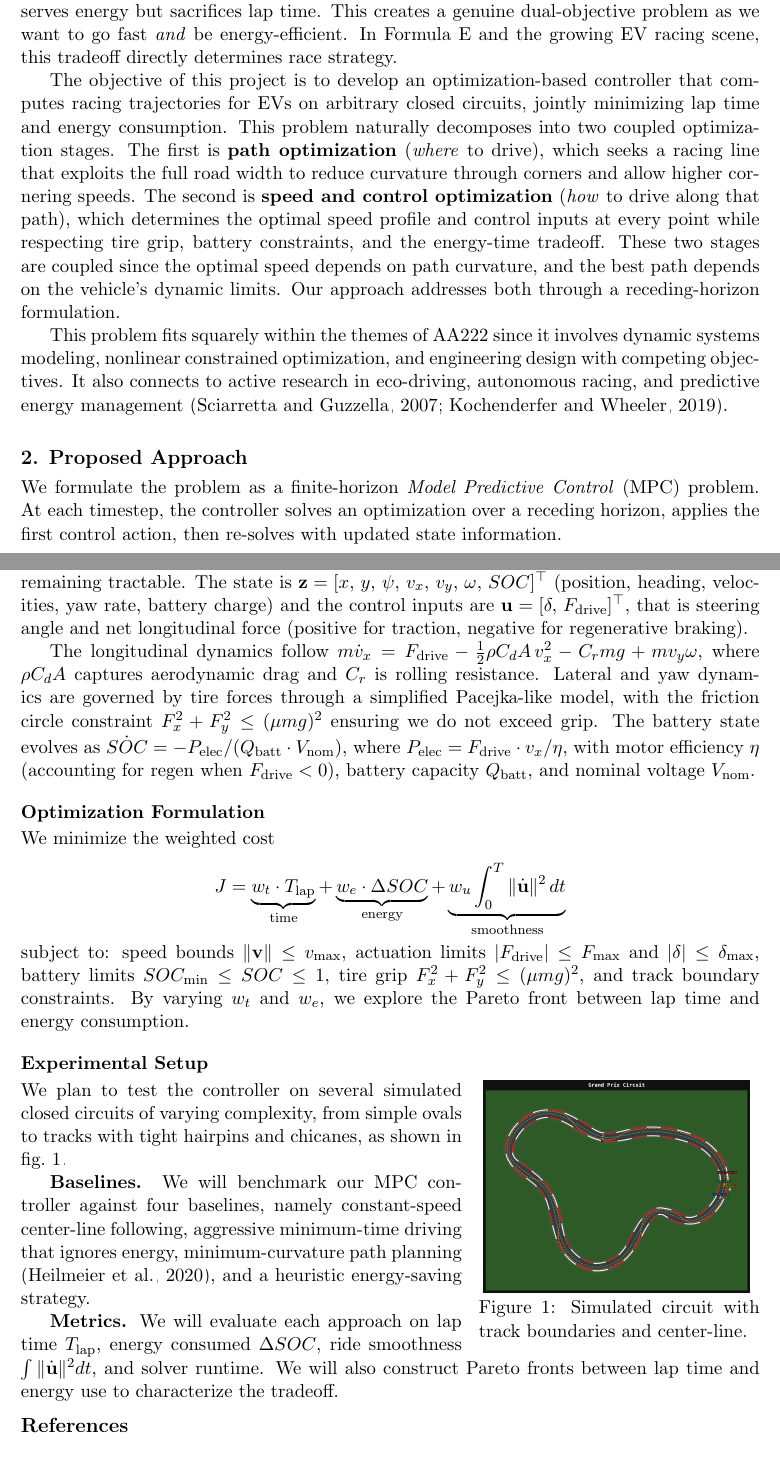
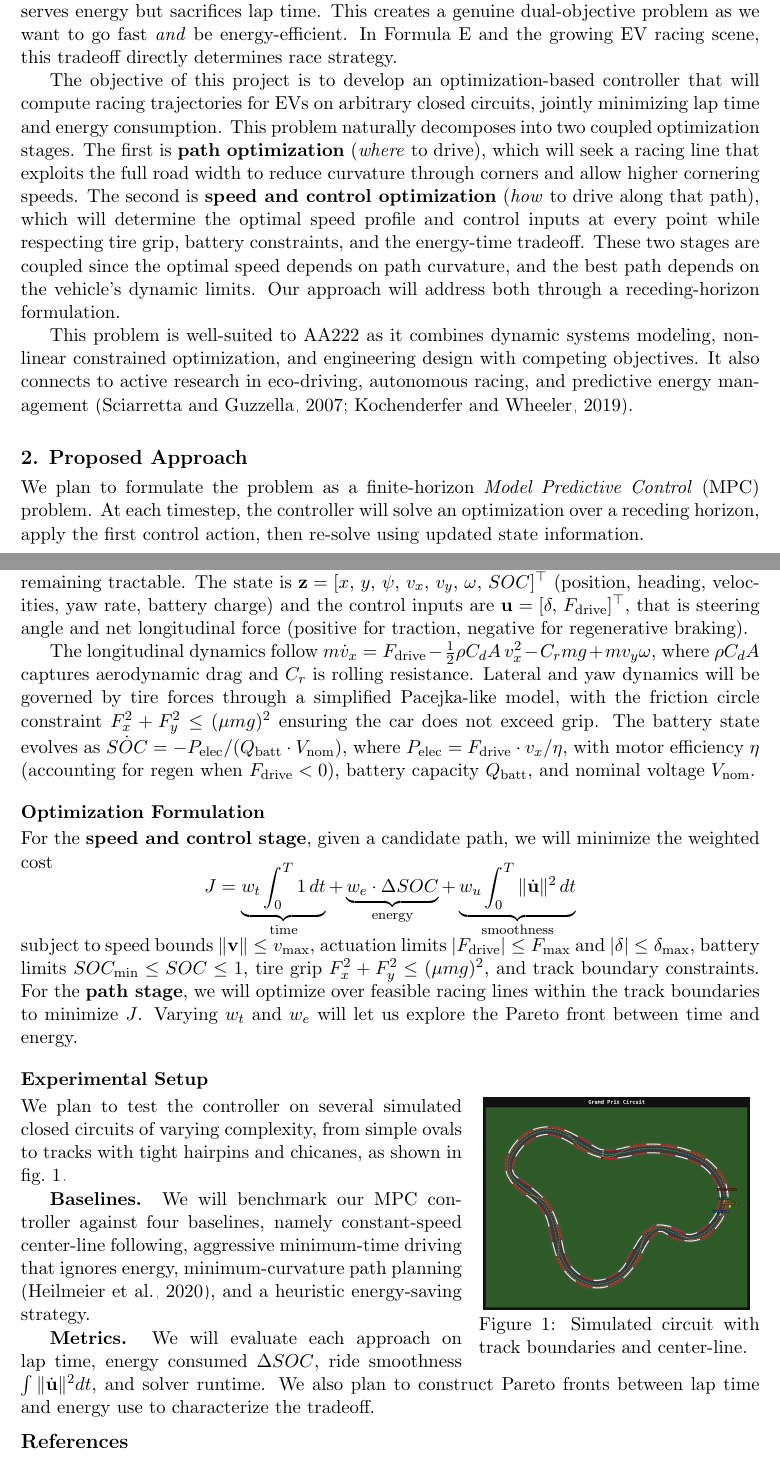
Before and after one commit to Rwin2/EV-optimal-line-racing, a LaTeX document (report/main.tex): two parts of pages 1 and 2 of 2, joined at a grey line, cut so that both start at the same text. Compiled offline with pdfLaTeX.

Commit message:
Use future tense in proposal, add path optimization stage to formulation
- Switch to future tense throughout (project not yet implemented)
- Replace T_lap with integral notation in cost function
- Add path optimization stage to the optimization formulation
- Fix style: remove colons, replace "fits squarely" with "is well-suited to"

```diff
--- a/report/main.tex
+++ b/report/main.tex
@@ -40,36 +40,36 @@ Finding the optimal racing line on a sinuous closed track is a classical problem
 
 We add complexity by considering electric vehicles (EVs). Unlike conventional race cars, an EV must continuously manage its battery state of charge ($SOC$). Aggressive driving drains the battery faster through increased power demand, while conservative driving preserves energy but sacrifices lap time. This creates a genuine dual-objective problem as we want to go fast \textit{and} be energy-efficient. In Formula E and the growing EV racing scene, this tradeoff directly determines race strategy.
 
-The objective of this project is to develop an optimization-based controller that computes racing trajectories for EVs on arbitrary closed circuits, jointly minimizing lap time and energy consumption. This problem naturally decomposes into two coupled optimization stages. The first is \textbf{path optimization} (\textit{where} to drive), which seeks a racing line that exploits the full road width to reduce curvature through corners and allow higher cornering speeds. The second is \textbf{speed and control optimization} (\textit{how} to drive along that path), which determines the optimal speed profile and control inputs at every point while respecting tire grip, battery constraints, and the energy-time tradeoff. These two stages are coupled since the optimal speed depends on path curvature, and the best path depends on the vehicle's dynamic limits. Our approach addresses both through a receding-horizon formulation.
+The objective of this project is to develop an optimization-based controller that will compute racing trajectories for EVs on arbitrary closed circuits, jointly minimizing lap time and energy consumption. This problem naturally decomposes into two coupled optimization stages. The first is \textbf{path optimization} (\textit{where} to drive), which will seek a racing line that exploits the full road width to reduce curvature through corners and allow higher cornering speeds. The second is \textbf{speed and control optimization} (\textit{how} to drive along that path), which will determine the optimal speed profile and control inputs at every point while respecting tire grip, battery constraints, and the energy-time tradeoff. These two stages are coupled since the optimal speed depends on path curvature, and the best path depends on the vehicle's dynamic limits. Our approach will address both through a receding-horizon formulation.
 
-This problem fits squarely within the themes of AA222 since it involves dynamic systems modeling, nonlinear constrained optimization, and engineering design with competing objectives. It also connects to active research in eco-driving, autonomous racing, and predictive energy management \citep{Sciarretta2007, Kochenderfer2019}.
+This problem is well-suited to AA222 as it combines dynamic systems modeling, nonlinear constrained optimization, and engineering design with competing objectives. It also connects to active research in eco-driving, autonomous racing, and predictive energy management \citep{Sciarretta2007, Kochenderfer2019}.
 
 \section{Proposed Approach}
 \vspace{-0.05in}
 
-We formulate the problem as a finite-horizon \emph{Model Predictive Control} (MPC) problem. At each timestep, the controller solves an optimization over a receding horizon, applies the first control action, then re-solves with updated state information.
+We plan to formulate the problem as a finite-horizon \emph{Model Predictive Control} (MPC) problem. At each timestep, the controller will solve an optimization over a receding horizon, apply the first control action, then re-solve using updated state information.
 
 \vspace{-0.05in}
 \subsection*{Vehicle Model}
 \vspace{-0.05in}
 
-We use a planar bicycle model capturing both longitudinal and lateral dynamics while remaining tractable. The state is $\mathbf{z} = [x,\, y,\, \psi,\, v_x,\, v_y,\, \omega,\, SOC]^\top$ (position, heading, velocities, yaw rate, battery charge) and the control inputs are $\mathbf{u} = [\delta,\, F_{\text{drive}}]^\top$, that is steering angle and net longitudinal force (positive for traction, negative for regenerative braking).
+We will use a planar bicycle model capturing both longitudinal and lateral dynamics while remaining tractable. The state is $\mathbf{z} = [x,\, y,\, \psi,\, v_x,\, v_y,\, \omega,\, SOC]^\top$ (position, heading, velocities, yaw rate, battery charge) and the control inputs are $\mathbf{u} = [\delta,\, F_{\text{drive}}]^\top$, that is steering angle and net longitudinal force (positive for traction, negative for regenerative braking).
 
-The longitudinal dynamics follow $m \dot{v}_x = F_{\text{drive}} - \tfrac{1}{2} \rho C_d A\, v_x^2 - C_r m g + m v_y \omega$, where $\rho C_d A$ captures aerodynamic drag and $C_r$ is rolling resistance. Lateral and yaw dynamics are governed by tire forces through a simplified Pacejka-like model, with the friction circle constraint $F_x^2 + F_y^2 \leq (\mu m g)^2$ ensuring we do not exceed grip.
+The longitudinal dynamics follow $m \dot{v}_x = F_{\text{drive}} - \tfrac{1}{2} \rho C_d A\, v_x^2 - C_r m g + m v_y \omega$, where $\rho C_d A$ captures aerodynamic drag and $C_r$ is rolling resistance. Lateral and yaw dynamics will be governed by tire forces through a simplified Pacejka-like model, with the friction circle constraint $F_x^2 + F_y^2 \leq (\mu m g)^2$ ensuring the car does not exceed grip.
 The battery state evolves as $\dot{SOC} = -{P_{\text{elec}}}/{(Q_{\text{batt}} \cdot V_{\text{nom}})}$, where $P_{\text{elec}} = {F_{\text{drive}} \cdot v_x}/{\eta}$, with motor efficiency $\eta$ (accounting for regen when $F_{\text{drive}} < 0$), battery capacity $Q_{\text{batt}}$, and nominal voltage $V_{\text{nom}}$.
 
 \vspace{-0.05in}
 \subsection*{Optimization Formulation}
 \vspace{-0.05in}
 
-We minimize the weighted cost
+For the \textbf{speed and control stage}, given a candidate path, we will minimize the weighted cost
 \vspace{-0.05in}
 \[
-J = \underbrace{w_t \cdot T_{\text{lap}}}_{\text{time}} + \underbrace{w_e \cdot \Delta SOC}_{\text{energy}} + \underbrace{w_u \int_0^{T} \|\dot{\mathbf{u}}\|^2 \, dt}_{\text{smoothness}}
+J = \underbrace{w_t \int_0^{T} 1\, dt}_{\text{time}} + \underbrace{w_e \cdot \Delta SOC}_{\text{energy}} + \underbrace{w_u \int_0^{T} \|\dot{\mathbf{u}}\|^2 \, dt}_{\text{smoothness}}
 \]
 
 \vspace{-0.1in}
-\noindent subject to: speed bounds $\|\mathbf{v}\| \leq v_{\max}$, actuation limits $|F_{\text{drive}}| \leq F_{\max}$ and $|\delta| \leq \delta_{\max}$, battery limits $SOC_{\min} \leq SOC \leq 1$, tire grip $F_x^2 + F_y^2 \leq (\mu m g)^2$, and track boundary constraints. By varying $w_t$ and $w_e$, we explore the Pareto front between lap time and energy consumption.
+\noindent subject to speed bounds $\|\mathbf{v}\| \leq v_{\max}$, actuation limits $|F_{\text{drive}}| \leq F_{\max}$ and $|\delta| \leq \delta_{\max}$, battery limits $SOC_{\min} \leq SOC \leq 1$, tire grip $F_x^2 + F_y^2 \leq (\mu m g)^2$, and track boundary constraints. For the \textbf{path stage}, we will optimize over feasible racing lines within the track boundaries to minimize $J$. Varying $w_t$ and $w_e$ will let us explore the Pareto front between time and energy.
 
 \vspace{-0.05in}
 \subsection*{Experimental Setup}
@@ -89,5 +89,5 @@ We plan to test the controller on several simulated closed circuits of varying c
 
 \textbf{Baselines.} We will benchmark our MPC controller against four baselines, namely constant-speed center-line following, aggressive minimum-time driving that ignores energy, minimum-curvature path planning \citep{Heilmeier2020}, and a heuristic energy-saving strategy.
 
-\textbf{Metrics.} We will evaluate each approach on lap time $T_{\text{lap}}$, energy consumed $\Delta SOC$, ride smoothness $\int \|\dot{\mathbf{u}}\|^2 dt$, and solver runtime. We will also construct Pareto fronts between lap time and energy use to characterize the tradeoff.
+\textbf{Metrics.} We will evaluate each approach on lap time, energy consumed $\Delta SOC$, ride smoothness $\int \|\dot{\mathbf{u}}\|^2 dt$, and solver runtime. We also plan to construct Pareto fronts between lap time and energy use to characterize the tradeoff.
 
```
Also changed, not shown: report/main.pdf, report/main.tex (2 more changed lines).
